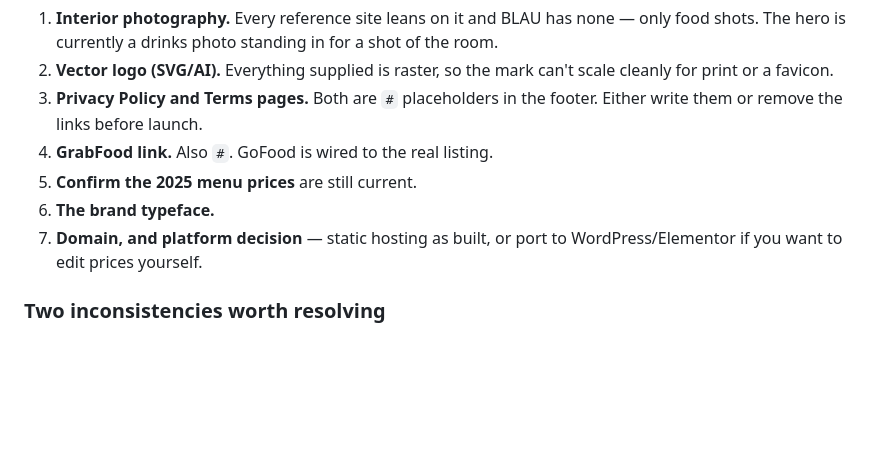
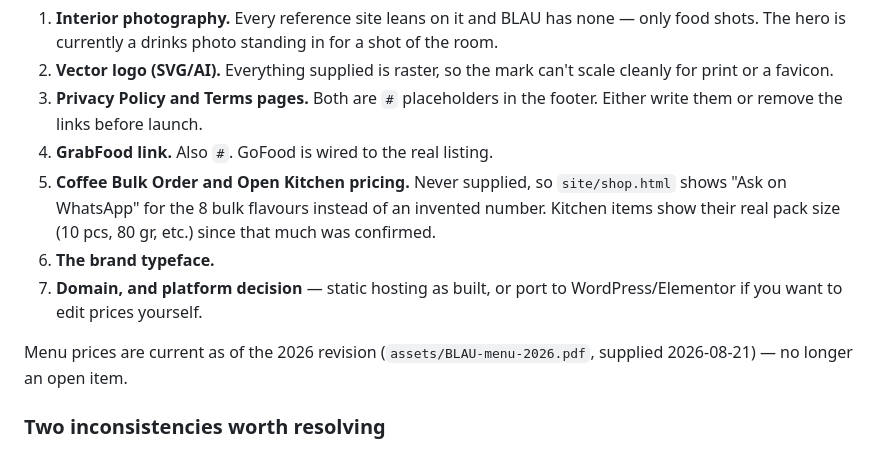
Before and after one commit to friarchngl/BLAU, a Markdown page: README.md, the part around one of its changes. Drawn GitHub-style; blank space fills up the shorter version.

```diff
--- a/README.md
+++ b/README.md
@@ -105,10 +139,15 @@ Ordered by how much it blocks a launch.
 3. **Privacy Policy and Terms pages.** Both are `#` placeholders in the footer. Either write
    them or remove the links before launch.
 4. **GrabFood link.** Also `#`. GoFood is wired to the real listing.
-5. **Confirm the 2025 menu prices** are still current.
+5. **Coffee Bulk Order and Open Kitchen pricing.** Never supplied, so `site/shop.html` shows
+   "Ask on WhatsApp" for the 8 bulk flavours instead of an invented number. Kitchen items show
+   their real pack size (10 pcs, 80 gr, etc.) since that much was confirmed.
 6. **The brand typeface.**
 7. **Domain, and platform decision** — static hosting as built, or port to WordPress/Elementor
    if you want to edit prices yourself.
+
+Menu prices are current as of the 2026 revision (`assets/BLAU-menu-2026.pdf`, supplied
+2026-08-21) — no longer an open item.
 
 ### Two inconsistencies worth resolving
 
```
Also changed, not shown: other parts of README.md (+40 -6 lines).
